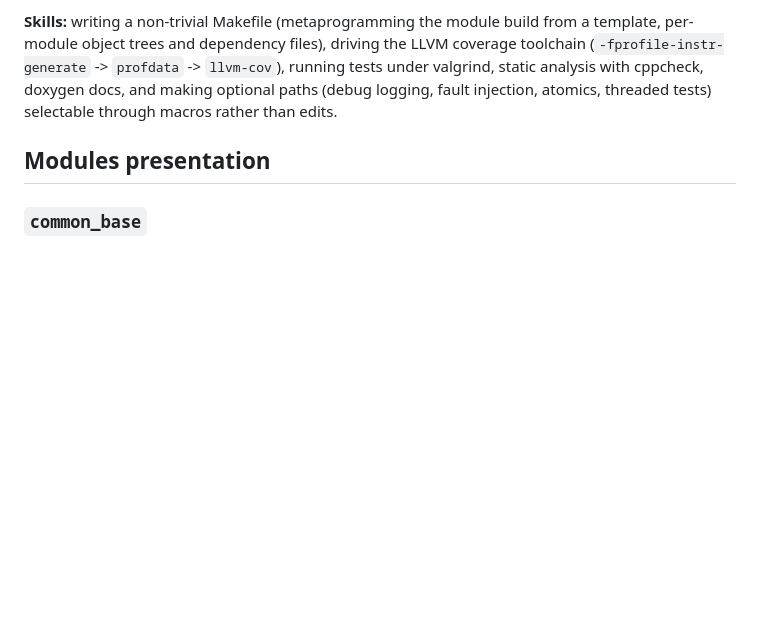
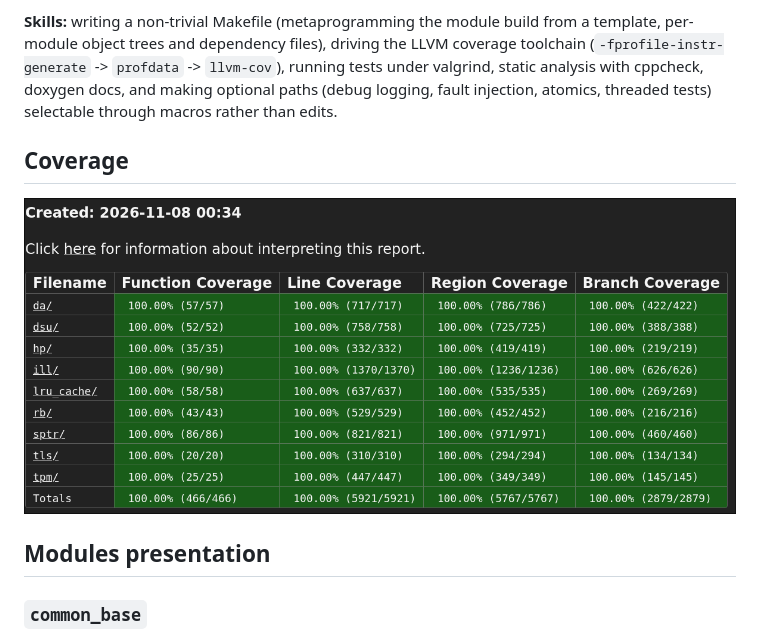
Before and after one commit to AlphanumericString/c_minilibs, a Markdown page: README.md, the part around the change. Drawn GitHub-style; pictures changed too: coverage.png (added); blank space fills up the shorter version.

Commit message:
feat(documentation/readme): added coverage report screenshot

```diff
--- a/README.md
+++ b/README.md
@@ -40,6 +40,10 @@ LLVM coverage toolchain (`-fprofile-instr-generate` -> `profdata` -> `llvm-cov`)
 running tests under valgrind, static analysis with cppcheck, doxygen docs, and
 making optional paths (debug logging, fault injection, atomics, threaded tests)
 selectable through macros rather than edits.
+
+## Coverage
+
+![ coverage of the modules ](./coverage.png)
 
 ## Modules presentation
 
```
